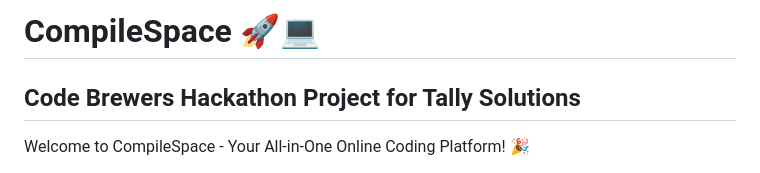
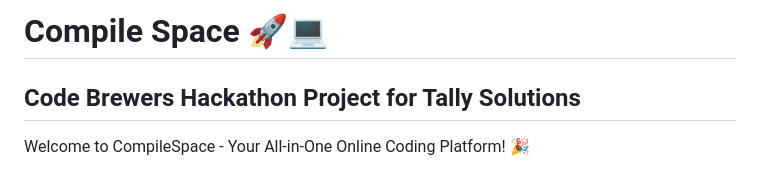
Before and after one commit to yash-borkar/TeamSwayam-TallyCodeBrewers, a Markdown page: README.md, the part around the change. GitHub-like rendering.

```diff
--- a/README.md
+++ b/README.md
@@ -1,4 +1,4 @@
-# CompileSpace 🚀💻
+# Compile Space 🚀💻
 
 ## Code Brewers Hackathon Project for Tally Solutions
 
```
